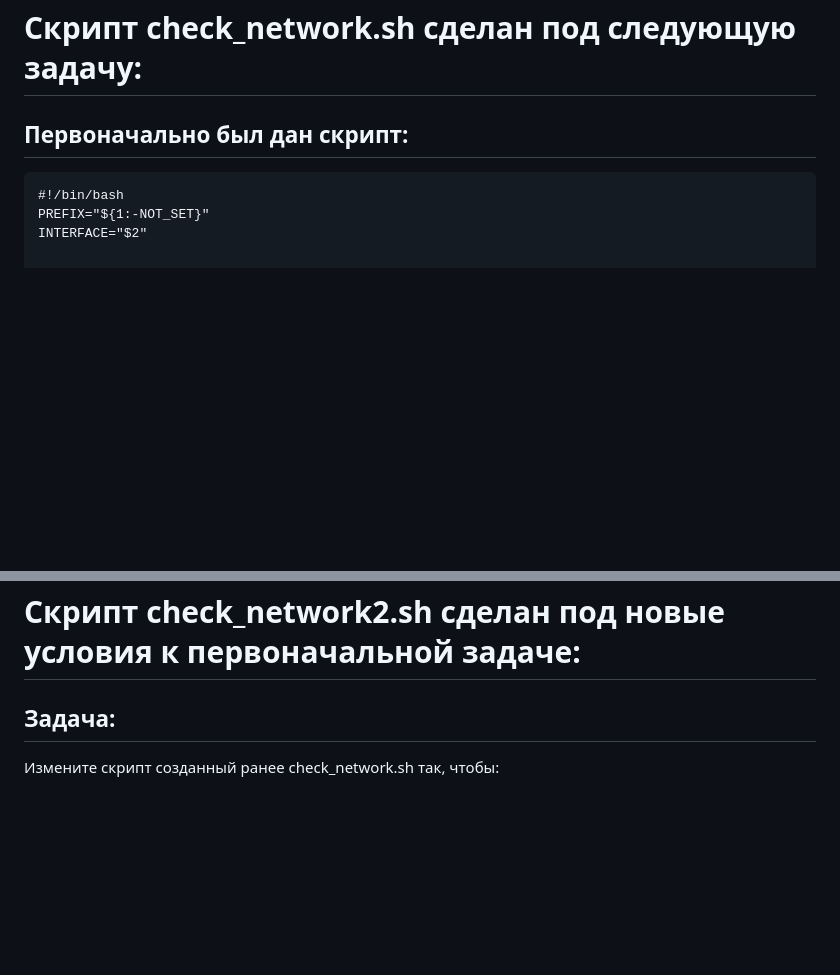
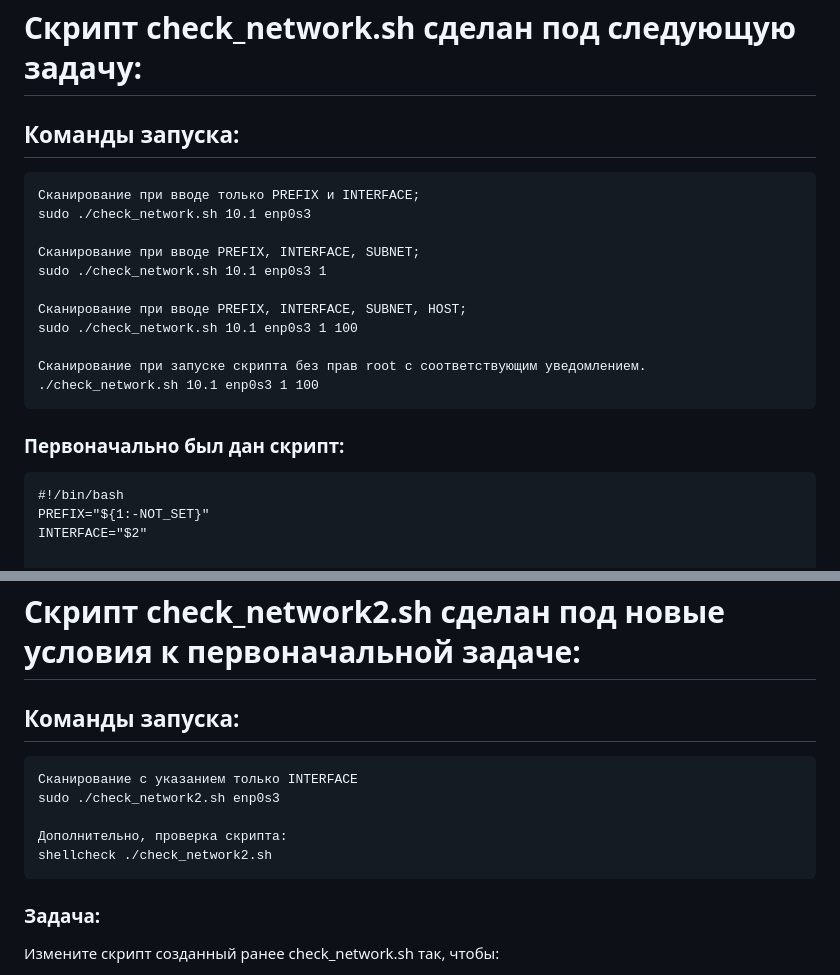
Before and after one commit to IvanChet-4/DevOps_ext, a Markdown page: Module_5/H3/readme.md, 2 parts joined by grey strips. Rendered like a GitHub page; blank space fills up the shorter version.

````diff
--- a/Module_5/H3/readme.md
+++ b/Module_5/H3/readme.md
@@ -1,6 +1,22 @@
 # Скрипт check_network.sh сделан под следующую задачу:
 
-## Первоначально был дан скрипт:
+## Команды запуска:
+
+```
+Сканирование при вводе только PREFIX и INTERFACE;
+sudo ./check_network.sh 10.1 enp0s3
+
+Сканирование при вводе PREFIX, INTERFACE, SUBNET;
+sudo ./check_network.sh 10.1 enp0s3 1
+
+Сканирование при вводе PREFIX, INTERFACE, SUBNET, HOST;
+sudo ./check_network.sh 10.1 enp0s3 1 100
+
+Сканирование при запуске скрипта без прав root с соответствующим уведомлением.
+./check_network.sh 10.1 enp0s3 1 100
+```
+
+### Первоначально был дан скрипт:
 
 ```
 #!/bin/bash
@@ -42,7 +58,18 @@ done
 
 # Скрипт check_network2.sh сделан под новые условия к первоначальной задаче:
 
-## Задача:
+## Команды запуска:
+
+```
+Сканирование с указанием только INTERFACE
+sudo ./check_network2.sh enp0s3
+
+Дополнительно, проверка скрипта:
+shellcheck ./check_network2.sh
+```
+
+
+### Задача:
 Измените скрипт созданный ранее check_network.sh так, чтобы:
 
 единственным параметром для ввода остался сетевой интерфейс;
````
Also changed, not shown: other parts of Module_5/H3/readme.md (+1 -1 lines).
